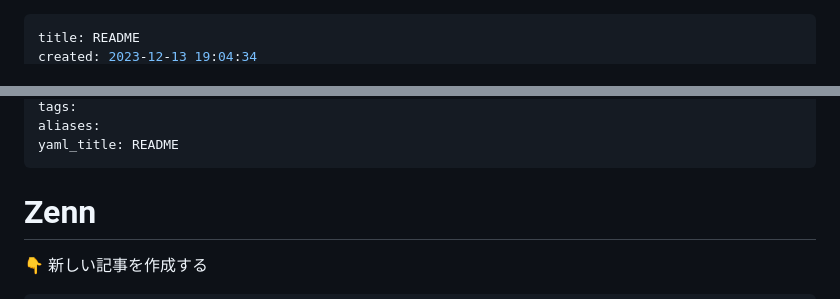
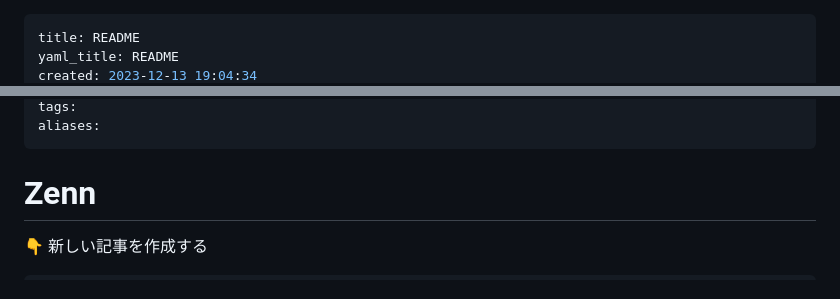
Before and after one commit to YukiOnodera/zenn, a Markdown page: README.md, 2 parts joined by grey strips. GitHub-like rendering.

```diff
--- a/README.md
+++ b/README.md
@@ -1,3 +1,4 @@
 ---
 title: README
+yaml_title: README
 created: 2023-12-13 19:04:34
@@ -5,7 +6,7 @@ updated: 2023-12-14 11:52:59
 tags:
 aliases:
-yaml_title: README
 ---
+
 # Zenn
 
 👇 新しい記事を作成する
```
Also changed, not shown: other parts of README.md (+1 -1 lines), articles/how-to-manage-images-with-obsidiann.md (+79 -16 lines), images/how-to-manage-images-with-obsidiann-20240131102456.png (added), images/how-to-manage-images-with-obsidiann-20240131103047.png (added), images/how-to-manage-images-with-obsidiann-20240131103409.png (added).
